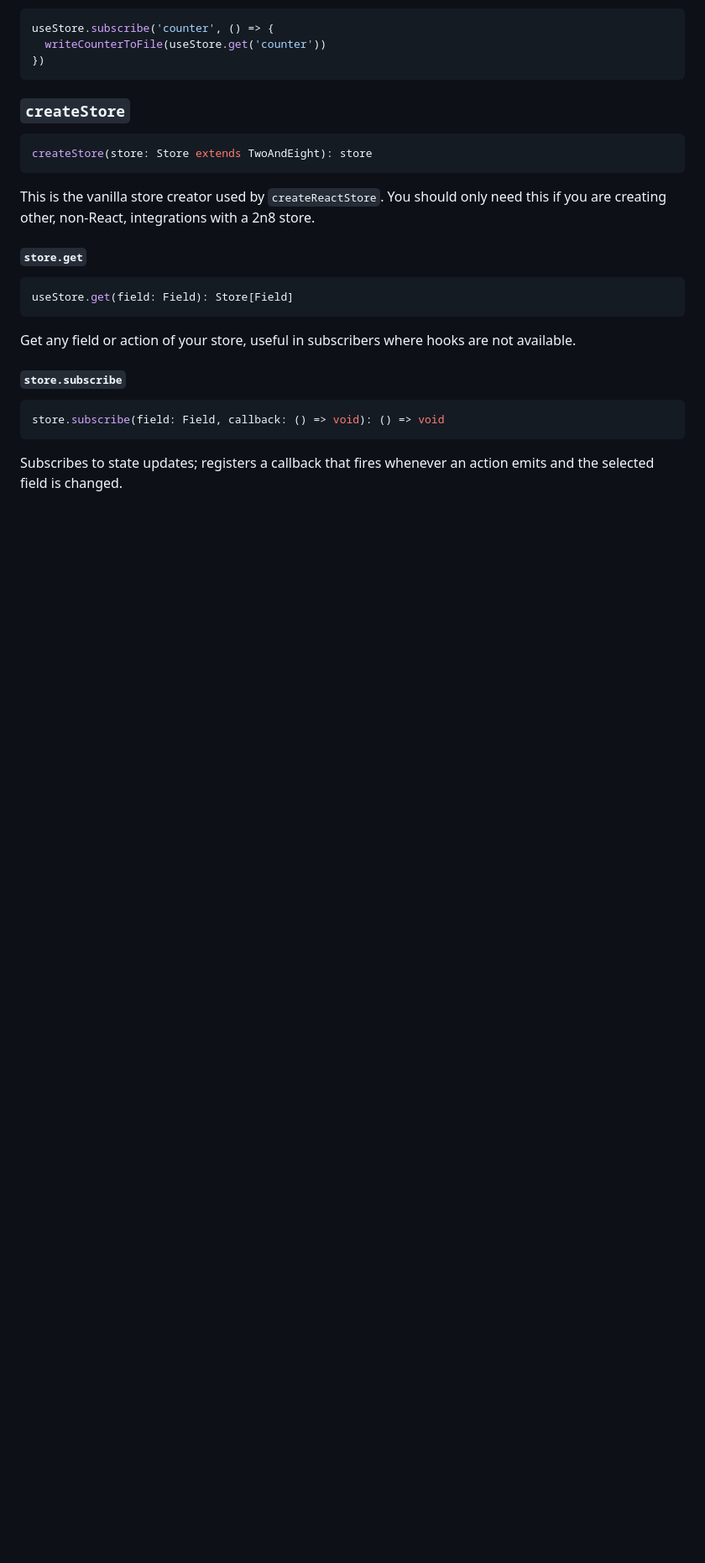
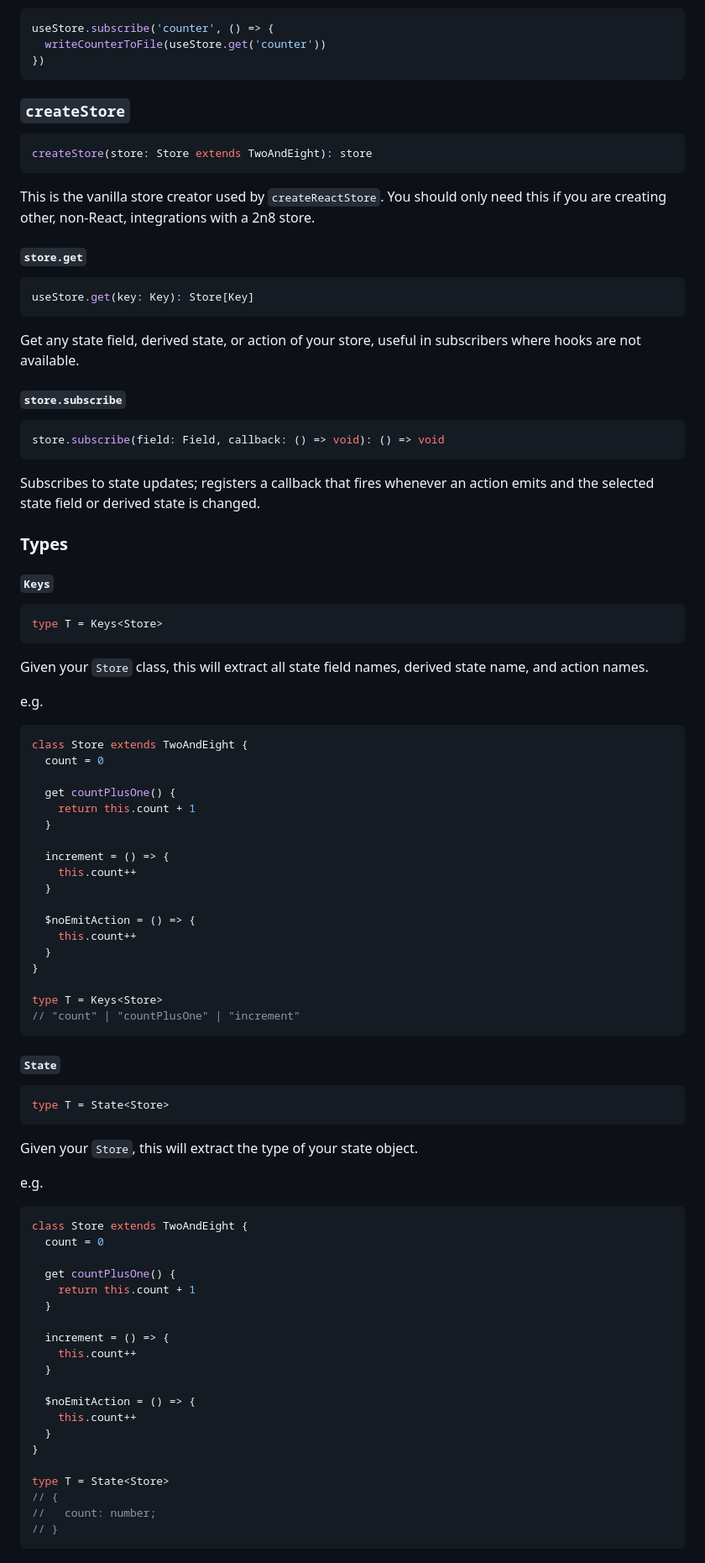
Before and after one commit to will-stone/2n8, a Markdown page: README.md, the part around one of its changes. Shown at 84% size. GitHub-like rendering; blank space fills up the shorter version.

Commit message:
~ Update docs with Keys and State types

````diff
--- a/README.md
+++ b/README.md
@@ -718,11 +720,11 @@ need this if you are creating other, non-React, integrations with a 2n8 store.
 #### `store.get`
 
 ```ts
-useStore.get(field: Field): Store[Field]
+useStore.get(key: Key): Store[Key]
 ```
 
-Get any field or action of your store, useful in subscribers where hooks are not
-available.
+Get any state field, derived state, or action of your store, useful in
+subscribers where hooks are not available.
 
 #### `store.subscribe`
 
@@ -731,4 +733,71 @@ store.subscribe(field: Field, callback: () => void): () => void
 ```
 
 Subscribes to state updates; registers a callback that fires whenever an action
-emits and the selected field is changed.
+emits and the selected state field or derived state is changed.
+
+### Types
+
+#### `Keys`
+
+```ts
+type T = Keys<Store>
+```
+
+Given your `Store` class, this will extract all state field names, derived state
+name, and action names.
+
+e.g.
+
+```ts
+class Store extends TwoAndEight {
+  count = 0
+
+  get countPlusOne() {
+    return this.count + 1
+  }
+
+  increment = () => {
+    this.count++
+  }
+
+  $noEmitAction = () => {
+    this.count++
+  }
+}
+
+type T = Keys<Store>
+// "count" | "countPlusOne" | "increment"
+```
+
+#### `State`
+
+```ts
+type T = State<Store>
+```
+
+Given your `Store`, this will extract the type of your state object.
+
+e.g.
+
+```ts
+class Store extends TwoAndEight {
+  count = 0
+
+  get countPlusOne() {
+    return this.count + 1
+  }
+
+  increment = () => {
+    this.count++
+  }
+
+  $noEmitAction = () => {
+    this.count++
+  }
+}
+
+type T = State<Store>
+// {
+//   count: number;
+// }
+```
````
Also changed, not shown: other parts of README.md (+9 -7 lines).
